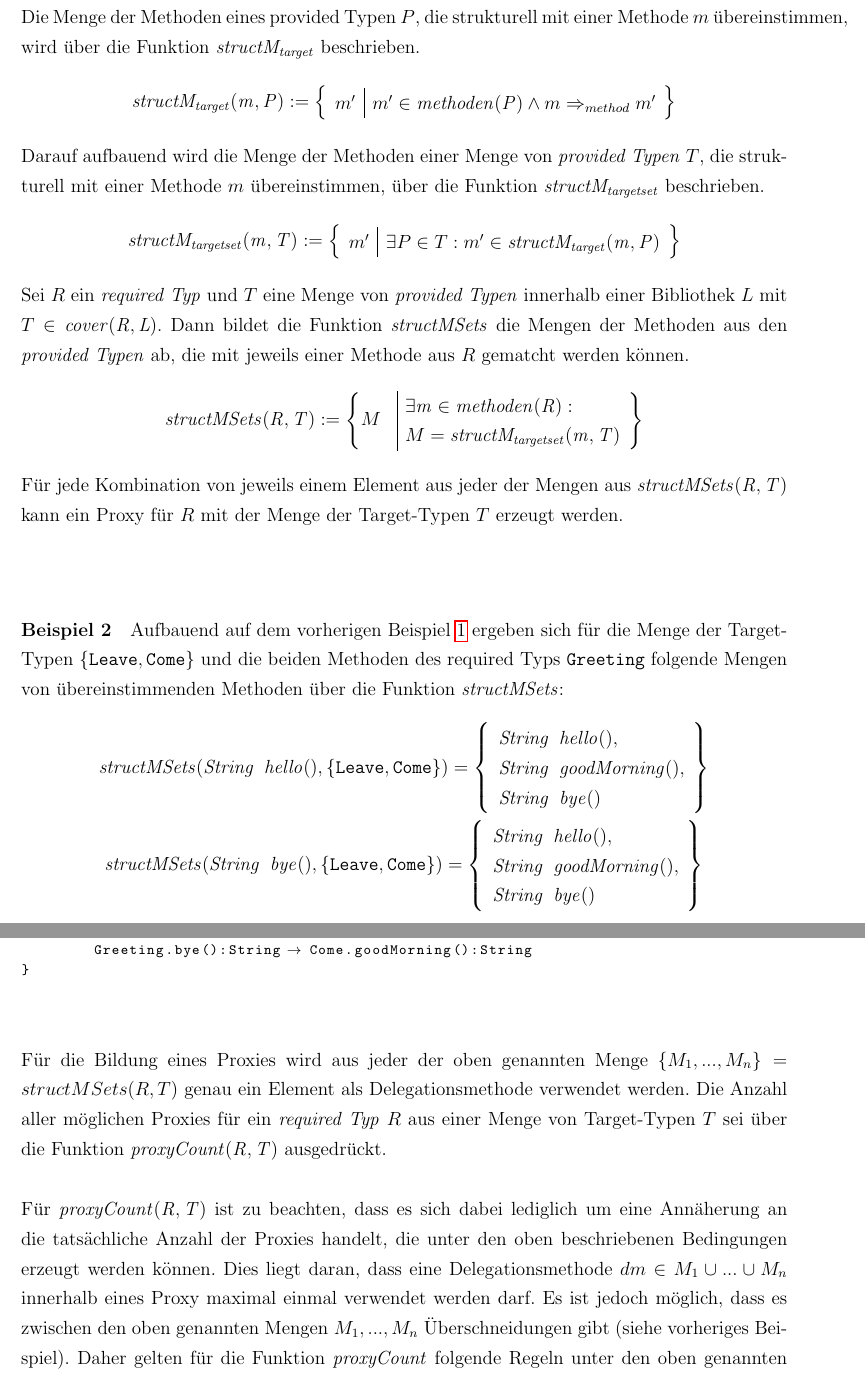
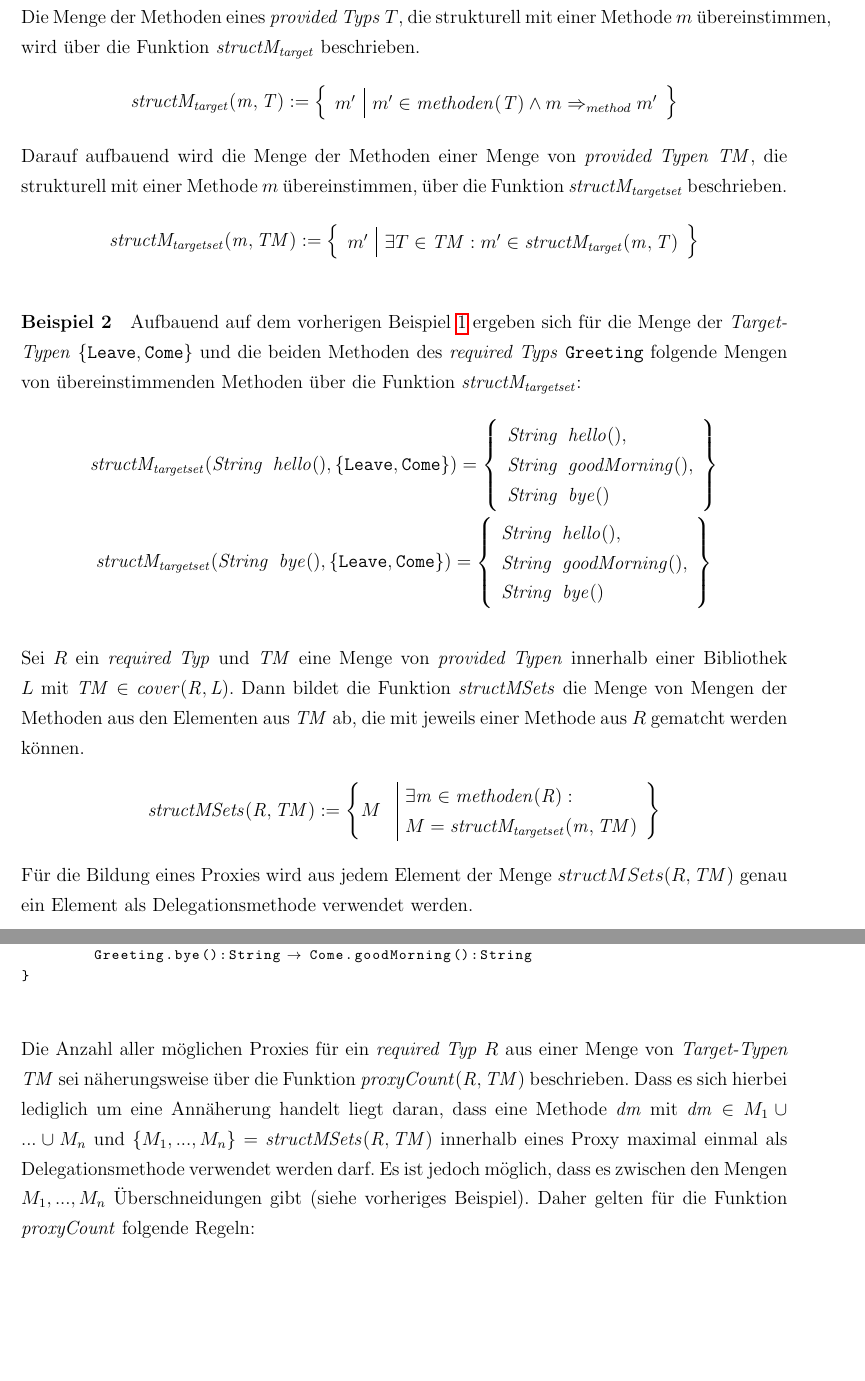
Before and after one commit to gundermann/StrukturelleTypkonformitaet, a LaTeX thesis (MA/Strukturelle Typkonformitaet/Thesis/thesis.tex, which reads MA/Strukturelle Typkonformitaet/Thesis/proxy_generation.tex): two parts of pages 68 and 69 of 190, joined at a grey line, cut so that both start at the same text, the shorter picture padded with empty space. The pictures show the PDF file MA/Strukturelle Typkonformitaet/Thesis/thesis.pdf that the author committed with the source.

Commit message:
Formale Ermittlung der Anzahl struktureller Proxies korrigiert

```diff
--- a/MA/Strukturelle Typkonformitaet/Thesis/proxy_generation.tex
+++ b/MA/Strukturelle Typkonformitaet/Thesis/proxy_generation.tex
@@ -552 +552,2 @@ Die Anzahl der möglichen Proxies für ein required Typ $R$ mit einer bestimmten
 \\\\
+Die Menge der Methoden eines \emph{provided Typs} $T$, die strukturell mit einer Methode $m$ übereinstimmen, wird über die Funktion $\mathit{structM_{target}}$ beschrieben.
@@ -554,22 +554,17 @@ Die Menge der Methoden eines provided Typen $P$, die strukturell mit einer Metho
 \begin{gather*}
-\mathit{structM_{target}(m, P)} :=
+\mathit{structM_{target}(m, T)} :=
 \left\{\begin{array}{l|l}
-m'	& m' \in \mathit{methoden(P)} \wedge  m \Rightarrow_{method} m'
+m'	& m' \in \mathit{methoden(T)} \wedge  m \Rightarrow_{method} m'
 \end{array}
 \right\}
 \end{gather*}
 \noindent
-Darauf aufbauend wird die Menge der Methoden einer Menge von \emph{provided Typen} $T$, die strukturell mit einer Methode $m$ übereinstimmen, über die Funktion $\mathit{structM_{targetset}}$ beschrieben.
+Darauf aufbauend wird die Menge der Methoden einer Menge von \emph{provided Typen} $\mathit{TM}$, die strukturell mit einer Methode $m$ übereinstimmen, über die Funktion $\mathit{structM_{targetset}}$ beschrieben.
 \begin{gather*}
-\mathit{structM_{targetset}(m, T)} :=
+\mathit{structM_{targetset}(m, \mathit{TM})} :=
 \left\{\begin{array}{l|l}
-m'	& \exists P \in T: m' \in \mathit{structM_{target}(m,P)}
+m'	& \exists T \in \mathit{TM}: m' \in \mathit{structM_{target}(m,T)}
 \end{array}
 \right\}
 \end{gather*}
 \noindent
-Sei $R$ ein \emph{required Typ} und $T$ eine Menge von \emph{provided Typen} innerhalb einer Bibliothek $L$ mit $T \in \mathit{cover(R,L)}$. Dann bildet die Funktion $\mathit{structMSets}$ die Mengen der Methoden aus den \emph{provided Typen} ab, die mit jeweils einer Methode aus $R$ gematcht werden können.
-\begin{gather*}
-\mathit{structMSets(R,T)} :=
-\left\{M
-\begin{array}{l|l}
@@ -589,9 +571,8 @@ Sei $R$ ein \emph{required Typ} und $T$ eine Menge von \emph{provided Typen} inn
-Für jede Kombination von jeweils einem Element aus jeder der Mengen aus $\mathit{structMSets(R,T)}$ kann ein Proxy für $R$ mit der Menge der Target-Typen $T$ erzeugt werden.
 
 \begin{example}{bsp_structmtarget}
-Aufbauend auf dem vorherigen Beispiel \ref{bsp_cover} ergeben sich für die Menge der Target-Typen  $\{\texttt{Leave}, \texttt{Come}\}$ und die beiden Methoden des required Typs $\texttt{Greeting}$ folgende Mengen von übereinstimmenden Methoden über die Funktion $\mathit{structMSets}$:
+Aufbauend auf dem vorherigen Beispiel \ref{bsp_cover} ergeben sich für die Menge der \emph{Target-Typen}  $\{\texttt{Leave}, \texttt{Come}\}$ und die beiden Methoden des \emph{required Typs} $\texttt{Greeting}$ folgende Mengen von übereinstimmenden Methoden über die Funktion $\mathit{structM_{targetset}}$:
 \begin{gather*}
-\mathit{structMSets(\methodForm{String}{hello}{},\{\texttt{Leave}, \texttt{Come}\})} =
+\mathit{structM_{targetset}(\methodForm{String}{hello}{},\{\texttt{Leave}, \texttt{Come}\})} =
 \left\{
 \begin{array}{l}
 \methodForm{String}{hello}{},\\
@@ -599,7 +580,7 @@ Aufbauend auf dem vorherigen Beispiel \ref{bsp_cover} ergeben sich für die Meng
 \methodForm{String}{bye}{}
 \end{array}
 \right\}\\
-\mathit{structMSets(\methodForm{String}{bye}{},\{\texttt{Leave}, \texttt{Come}\})} =
+\mathit{structM_{targetset}(\methodForm{String}{bye}{},\{\texttt{Leave}, \texttt{Come}\})} =
 \left\{
 \begin{array}{l}
 \methodForm{String}{hello}{},\\
@@ -611,2 +593,10 @@ Aufbauend auf dem vorherigen Beispiel \ref{bsp_cover} ergeben sich für die Meng
 \noindent
-Darauf aufbauend lassen sich die folgenden vier Proxies mit den Target-Typen $\texttt{Leave}$ und $\texttt{Come}$ erzeugen.
+\\
+Sei $R$ ein \emph{required Typ} und $\mathit{TM}$ eine Menge von \emph{provided Typen} innerhalb einer Bibliothek $L$ mit $\mathit{TM} \in \mathit{cover(R,L)}$. Dann bildet die Funktion $\mathit{structMSets}$ die Menge von Mengen der Methoden aus den Elementen aus $\mathit{TM}$ ab, die mit jeweils einer Methode aus $R$ gematcht werden können.
+\begin{gather*}
+\mathit{structMSets(R,\mathit{TM})} :=
+\left\{M
+\begin{array}{l|l}
+&\exists \mathit{m} \in \mathit{methoden(R)} :
+\\
+&M = \mathit{structM_{targetset}(m,\mathit{TM})}
@@ -613,3 +608,6 @@ Darauf aufbauend lassen sich die folgenden vier Proxies mit den Target-Typen $\t
+Für die Bildung eines Proxies wird aus jedem Element der Menge $structMSets(R,\mathit{TM})$ genau ein Element als Delegationsmethode verwendet werden.
+\begin{example}{bsp_proxycreation}
+Ausgehend von Beispiel \ref{bsp_structmtarget} lassen sich die folgenden vier Proxies mit den \emph{Target-Typen} $\texttt{Leave}$ und $\texttt{Come}$ erzeugen.
 \begin{lstlisting}[style = dsl]
 proxy Greeting with [Come, Leave]{
 	Greeting.hello():String --> Come.hello():String
@@ -635,18 +633,17 @@ proxy Greeting with [Come, Leave]{
 }
 \end{lstlisting}
 \end{example}
+\noindent
 \\
-Für die Bildung eines Proxies wird aus jeder der oben genannten Menge $\{M_1,...,M_n\} = structMSets(R,T)$ genau ein Element als Delegationsmethode verwendet werden. Die Anzahl aller möglichen Proxies für ein \emph{required Typ} $R$ aus einer Menge von Target-Typen $T$ sei über die Funktion $\mathit{proxyCount(R,T)}$ ausgedrückt.
+Die Anzahl aller möglichen Proxies für ein \emph{required Typ} $R$ aus einer Menge von \emph{Target-Typen} $\mathit{TM}$ sei näherungsweise über die Funktion $\mathit{proxyCount(R,\mathit{TM})}$ beschrieben. Dass es sich hierbei lediglich um eine Annäherung handelt liegt daran, dass eine Methode $\mathit{dm}$ mit $\mathit{dm} \in M_1 \cup ... \cup M_n$ und $\{M_1,...,M_n\} = \mathit{structMSets(R,TM)}$ innerhalb eines Proxy maximal einmal als Delegationsmethode verwendet werden darf. Es ist jedoch möglich, dass es zwischen den Mengen
+$M_1,...,M_n$ Überschneidungen gibt (siehe vorheriges Beispiel). Daher gelten für die Funktion $\mathit{proxyCount}$ folgende Regeln:
+\begin{gather*}
+\frac{\{M_1,...,M_n\} = \mathit{structMSets(R,TM)} \wedge M_1 \cap ... \cap M_n = \emptyset}{\mathit{proxyCount(R,TM)} = \prod\limits_{i=1}^{n}|M_i| }
 \\\\
-Für $\mathit{proxyCount(R,T)}$ ist zu beachten, dass es sich dabei lediglich um eine Annäherung an die tatsächliche Anzahl der Proxies handelt, die unter den oben beschriebenen Bedingungen erzeugt werden können. Dies liegt daran, dass eine Delegationsmethode $dm \in M_1 \cup ... \cup M_n$ innerhalb eines Proxy maximal einmal verwendet werden darf. Es ist jedoch möglich, dass es zwischen den oben genannten Mengen
-$M_1,...,M_n$ Überschneidungen gibt (siehe vorheriges Beispiel). Daher gelten für die Funktion $\mathit{proxyCount}$ folgende Regeln unter den oben genannten Modalitäten:
-\begin{gather*}
-\frac{M_1 \cap ... \cap M_n = \emptyset}{\mathit{proxyCount(R,T)} = \prod\limits_{i=1}^{n}|M_i| }
-\\\\
-\frac{M_1 \cap ... \cap M_n \neq \emptyset}{\mathit{proxyCount(R,T)} < \prod\limits_{i=1}^{n}|M_i| }
+\frac{\{M_1,...,M_n\} = \mathit{structMSets(R,TM)} \wedge M_1 \cap ... \cap M_n \neq \emptyset}{\mathit{proxyCount(R,TM)} < \prod\limits_{i=1}^{n}|M_i| }
 \end{gather*}
 \noindent
 Im Allgemeinen gilt demnach:
 \begin{gather*}
-\mathit{proxyCount(R,T)} \leq
+\mathit{proxyCount(R,TM)} \leq
 \begin{array}{l|l}
```
Also changed, not shown: MA/Strukturelle Typkonformitaet/Thesis/thesis.pdf, MA/Strukturelle Typkonformitaet/Thesis/proxy_generation.tex (32 more changed lines).
